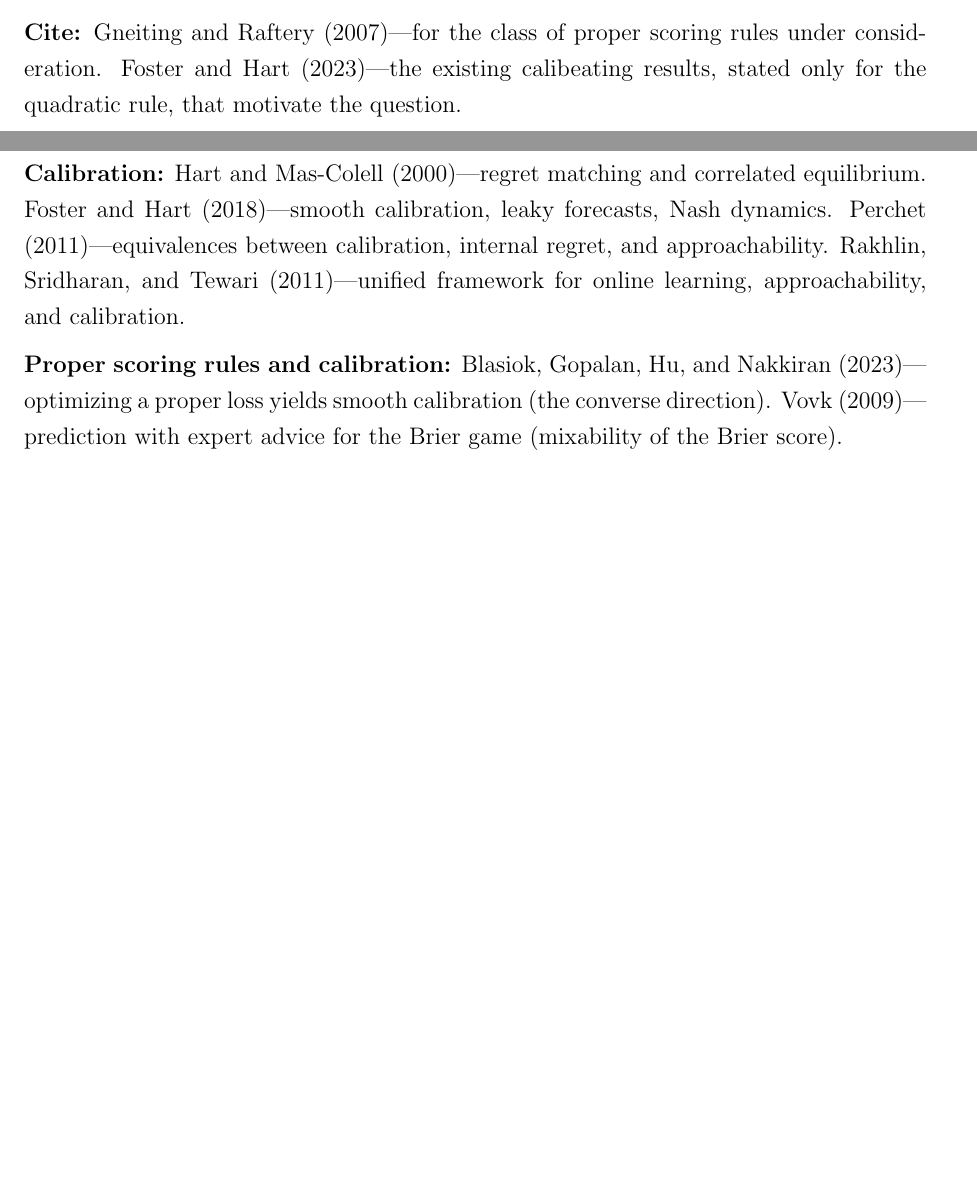
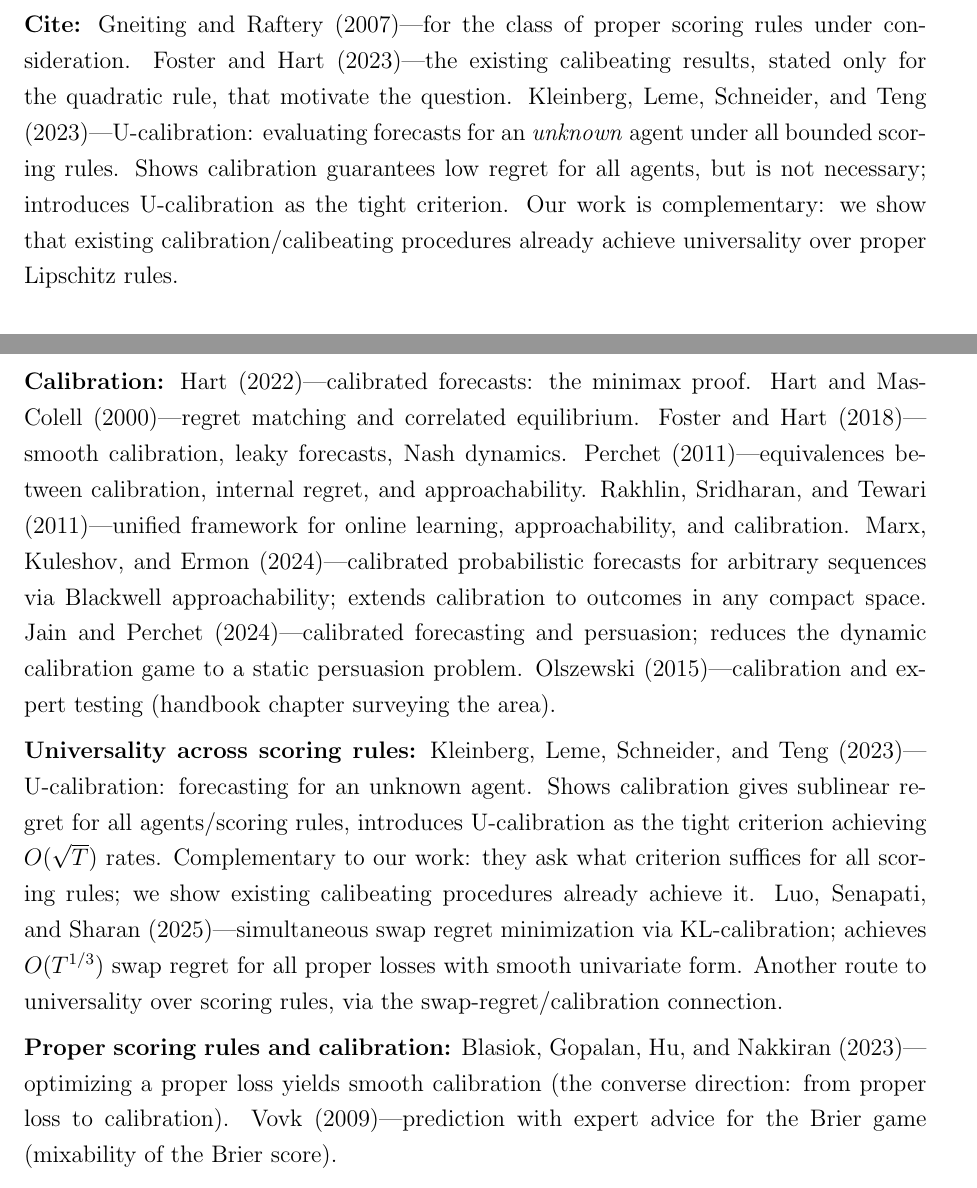
Before and after one commit to deanpfoster/research, a LaTeX paper (sergiu/calib-proper.tex): two parts of pages 2 and 4 of 31 before the commit and two parts of pages 3 and 5 of 32 after it, joined at a grey line, cut so that both start at the same text, the shorter picture padded with empty space. Compiled offline with pdfLaTeX; a LaTeX package or settings file that is missing is left out.

Commit message:
Add citations from annotated bibliography to introduction outline
Key additions:
- Kleinberg-Leme-Schneider-Teng (2023) U-calibration in section 2
  (the question) — directly about universality across scoring rules
- Luo-Senapati-Sharan (2025) KL-calibration in new "Universality
  across scoring rules" subsection of the literature
- Hart (2022) minimax proof in section 3 (calibration results)
- Hu-Luo-Senapati-Sharan (2025) swap multicalibration
- Jose-Nau-Winkler (2008), Gneiting-Balabdaoui-Raftery (2007) in
  section 1 (scoring rules)
- Marx-Kuleshov-Ermon (2024), Jain-Perchet (2024), Olszewski (2015),
  Okoroafor-Kleinberg-Sun (2023) in literature section

Co-Authored-By: Claude Opus 4.6 <noreply@anthropic.com>

```diff
--- a/sergiu/calib-proper.tex
+++ b/sergiu/calib-proper.tex
@@ -165,6 +171,12 @@ Gneiting and Raftery (2007)---for the class of proper scoring rules under
 consideration.
 Foster and Hart (2023)---the existing calibeating results, stated only for
 the quadratic rule, that motivate the question.
+Kleinberg, Leme, Schneider, and Teng (2023)---U-calibration: evaluating
+forecasts for an \emph{unknown} agent under all bounded scoring rules.
+Shows calibration guarantees low regret for all agents, but is not
+necessary; introduces U-calibration as the tight criterion. Our work is
+complementary: we show that existing calibration/calibeating procedures
+already achieve universality over proper Lipschitz rules.
 
 \subsubsection*{3. Main result 1 (the good news): calibration is
 automatically proper-calibration}
@@ -275,6 +289,7 @@ Gupta and Ramdas (2023)---Online Platt Scaling with calibeating (applied
 calibeating).
 
 \medskip\noindent\textbf{Calibration:}
+Hart (2022)---calibrated forecasts: the minimax proof.
 Hart and Mas-Colell (2000)---regret matching and correlated equilibrium.
 Foster and Hart (2018)---smooth calibration, leaky forecasts, Nash
 dynamics.
@@ -282,10 +297,30 @@ Perchet (2011)---equivalences between calibration, internal regret, and
 approachability.
 Rakhlin, Sridharan, and Tewari (2011)---unified framework for online
 learning, approachability, and calibration.
+Marx, Kuleshov, and Ermon (2024)---calibrated probabilistic forecasts for
+arbitrary sequences via Blackwell approachability; extends calibration to
+outcomes in any compact space.
+Jain and Perchet (2024)---calibrated forecasting and persuasion; reduces
+the dynamic calibration game to a static persuasion problem.
+Olszewski (2015)---calibration and expert testing (handbook chapter
+surveying the area).
+
+\medskip\noindent\textbf{Universality across scoring rules:}
+Kleinberg, Leme, Schneider, and Teng (2023)---U-calibration: forecasting
+for an unknown agent. Shows calibration gives sublinear regret for all
+agents/scoring rules, introduces U-calibration as the tight criterion
+achieving $O(\sqrt{T})$ rates. Complementary to our work: they ask what
+criterion suffices for all scoring rules; we show existing calibeating
+procedures already achieve it.
+Luo, Senapati, and Sharan (2025)---simultaneous swap regret minimization
+via KL-calibration; achieves $O(T^{1/3})$ swap regret for all proper
+losses with smooth univariate form. Another route to universality over
+scoring rules, via the swap-regret/calibration connection.
 
 \medskip\noindent\textbf{Proper scoring rules and calibration:}
 Blasiok, Gopalan, Hu, and Nakkiran (2023)---optimizing a proper loss
-yields smooth calibration (the converse direction).
+yields smooth calibration (the converse direction: from proper loss to
+calibration).
 Vovk (2009)---prediction with expert advice for the Brier game
 (mixability of the Brier score).
 
```
Also changed, not shown: sergiu/calib-proper.tex (16 more changed lines).
